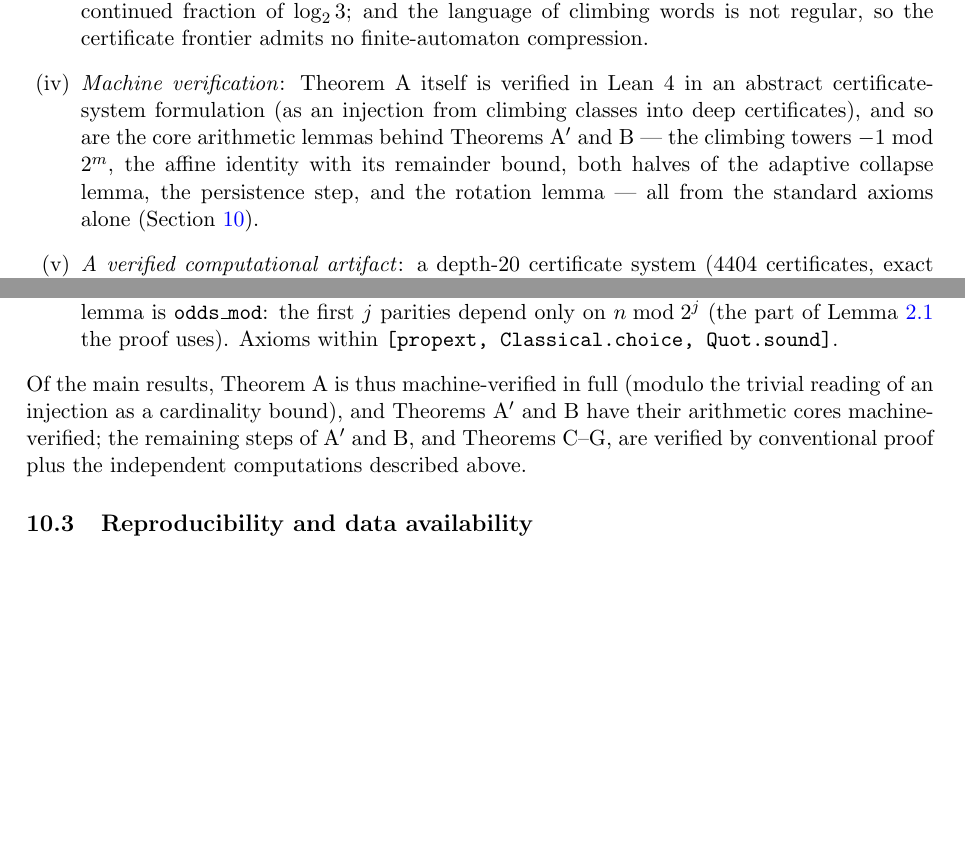
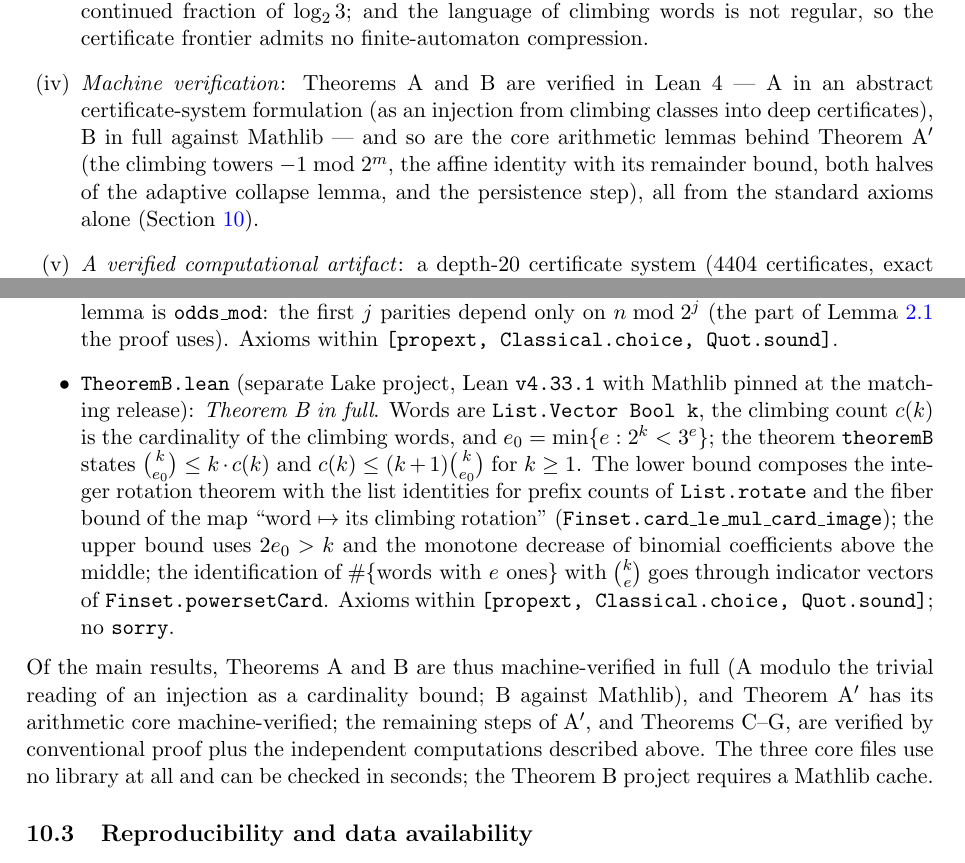
Before and after one commit to WakauraH/collatz-barrier-repro, a LaTeX paper (papers/paper_P1.tex): two parts of pages 2 and 14 of 17 before the commit and two parts of pages 2 and 14 of 18 after it, joined at a grey line, cut so that both start at the same text, the shorter picture padded with empty space. Compiled offline with pdfLaTeX.

Commit message:
Formalize Theorem B in full against Mathlib (lean_mathlib/TheoremB.lean)
Lake project pinned to Lean v4.33.1 / Mathlib v4.33.1. theoremB:
C(k,e0) <= k c(k) and c(k) <= (k+1) C(k,e0) for k >= 1; lower bound via the
integer rotation theorem, List.rotate prefix identities and a k-to-1 fiber
bound; upper bound via 2 e0 > k and binomial monotonicity; word counts
identified with binomials through indicator vectors. No sorry; standard
axioms. Also records the Lemma-A size-bias check (exp31) verdict.

Co-Authored-By: Claude Fable 5.1 <noreply@anthropic.com>

```diff
--- a/papers/paper_P1.tex
+++ b/papers/paper_P1.tex
@@ -122,13 +123,13 @@ and arbitrary mixtures of depths, and we establish the following.
   fraction of $\log_2 3$; and the language of climbing words is not
   regular, so the certificate frontier admits no finite-automaton
   compression.
-\item[(iv)] \emph{Machine verification}: Theorem~A itself is verified
-  in Lean~4 in an abstract certificate-system formulation (as an
-  injection from climbing classes into deep certificates), and so are
-  the core arithmetic lemmas behind Theorems~A$'$ and B --- the
-  climbing towers $-1\bmod 2^m$, the affine identity with its remainder
-  bound, both halves of the adaptive collapse lemma, the persistence
-  step, and the rotation lemma --- all from the standard axioms alone
+\item[(iv)] \emph{Machine verification}: Theorems~A and B are verified
+  in Lean~4 --- A in an abstract certificate-system formulation (as an
+  injection from climbing classes into deep certificates), B in full
+  against Mathlib --- and so are the core arithmetic lemmas behind
+  Theorem~A$'$ (the climbing towers $-1\bmod 2^m$, the affine identity
+  with its remainder bound, both halves of the adaptive collapse lemma,
+  and the persistence step), all from the standard axioms alone
   (Section~\ref{sec:artifacts}).
 \item[(v)] \emph{A verified computational artifact}: a depth-$20$
   certificate system (4404 certificates, exact cover of $\N\setminus\{1\}$
@@ -1015,12 +1016,29 @@ compiled with core Lean only (no external libraries), toolchain pinned to
   only on $n \bmod 2^j$ (the part of Lemma~\ref{lem:terras} the proof
   uses). Axioms within \texttt{[propext, Classical.choice,
   Quot.sound]}.
+\item \texttt{TheoremB.lean} (separate Lake project, Lean
+  \texttt{v4.33.1} with Mathlib pinned at the matching release):
+  \emph{Theorem B in full}. Words are \texttt{List.Vector Bool k}, the
+  climbing count $c(k)$ is the cardinality of the climbing words, and
+  $e_0=\min\{e: 2^k<3^e\}$; the theorem \texttt{theoremB} states
+  $\binom{k}{e_0}\le k\cdot c(k)$ and $c(k)\le (k+1)\binom{k}{e_0}$ for
+  $k\ge 1$. The lower bound composes the integer rotation theorem with
+  the list identities for prefix counts of \texttt{List.rotate} and the
+  fiber bound of the map ``word $\mapsto$ its climbing rotation''
+  (\texttt{Finset.card\_le\_mul\_card\_image}); the upper bound uses
+  $2e_0>k$ and the monotone decrease of binomial coefficients above the
+  middle; the identification of $\#\{\text{words with } e \text{ ones}\}$
+  with $\binom{k}{e}$ goes through indicator vectors of
+  \texttt{Finset.powersetCard}. Axioms within \texttt{[propext,
+  Classical.choice, Quot.sound]}; no \texttt{sorry}.
 \end{itemize}
-Of the main results, Theorem~A is thus machine-verified in full (modulo
-the trivial reading of an injection as a cardinality bound), and
-Theorems~A$'$ and B have their arithmetic cores machine-verified; the
-remaining steps of A$'$ and B, and Theorems~C--G, are verified by
-conventional proof plus the independent computations described above.
+Of the main results, Theorems~A and B are thus machine-verified in full
+(A modulo the trivial reading of an injection as a cardinality bound;
+B against Mathlib), and Theorem~A$'$ has its arithmetic core
+machine-verified; the remaining steps of A$'$, and Theorems~C--G, are
+verified by conventional proof plus the independent computations
+described above. The three core files use no library at all and can be
+checked in seconds; the Theorem~B project requires a Mathlib cache.
 
 \subsection{Reproducibility and data availability}
 All computations use exact integer (or exact rational) arithmetic. The
```
Also changed, not shown: p1/lean_mathlib/lakefile.toml (added, +18 -0 lines), p1/README.md, papers/paper_P1.pdf, papers/paper_P1.tex (5 more changed lines), 5 other files.
